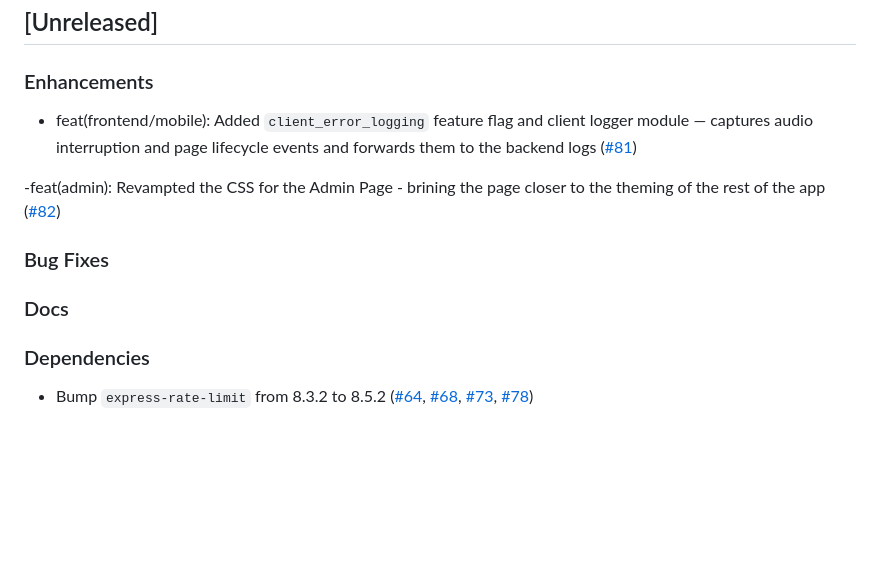
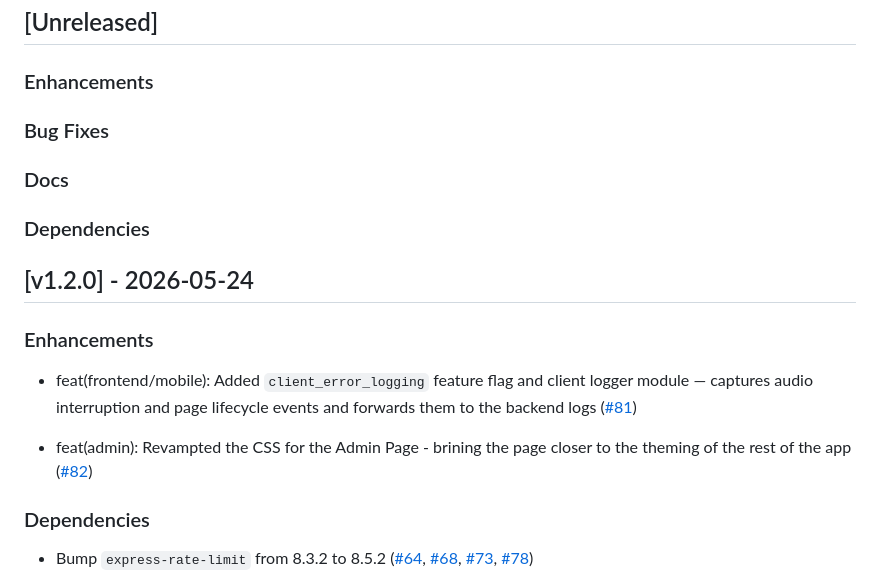
Before and after one commit to isolinear-labs/Neosynth, a Markdown page: CHANGELOG.md, the part around the change. GitHub-like rendering; blank space fills up the shorter version.

Commit message:
release v1.2.0

```diff
--- a/CHANGELOG.md
+++ b/CHANGELOG.md
@@ -3,13 +3,19 @@
 ## [Unreleased]
 
 ### Enhancements
-- feat(frontend/mobile): Added `client_error_logging` feature flag and client logger module — captures audio interruption and page lifecycle events and forwards them to the backend logs ([#81](https://github.com/isolinear-labs/Neosynth/pull/81))
-
--feat(admin): Revampted the CSS for the Admin Page - brining the page closer to the theming of the rest of the app ([#82](https://github.com/isolinear-labs/Neosynth/pull/82))
 
 ### Bug Fixes
 
 ### Docs
+
+### Dependencies
+
+## [v1.2.0] - 2026-05-24
+
+### Enhancements
+- feat(frontend/mobile): Added `client_error_logging` feature flag and client logger module — captures audio interruption and page lifecycle events and forwards them to the backend logs ([#81](https://github.com/isolinear-labs/Neosynth/pull/81))
+
+ - feat(admin): Revampted the CSS for the Admin Page - brining the page closer to the theming of the rest of the app ([#82](https://github.com/isolinear-labs/Neosynth/pull/82))
 
 ### Dependencies
 - Bump `express-rate-limit` from 8.3.2 to 8.5.2 ([#64](https://github.com/isolinear-labs/Neosynth/pull/64), [#68](https://github.com/isolinear-labs/Neosynth/pull/68), [#73](https://github.com/isolinear-labs/Neosynth/pull/73), [#78](https://github.com/isolinear-labs/Neosynth/pull/78))
```
